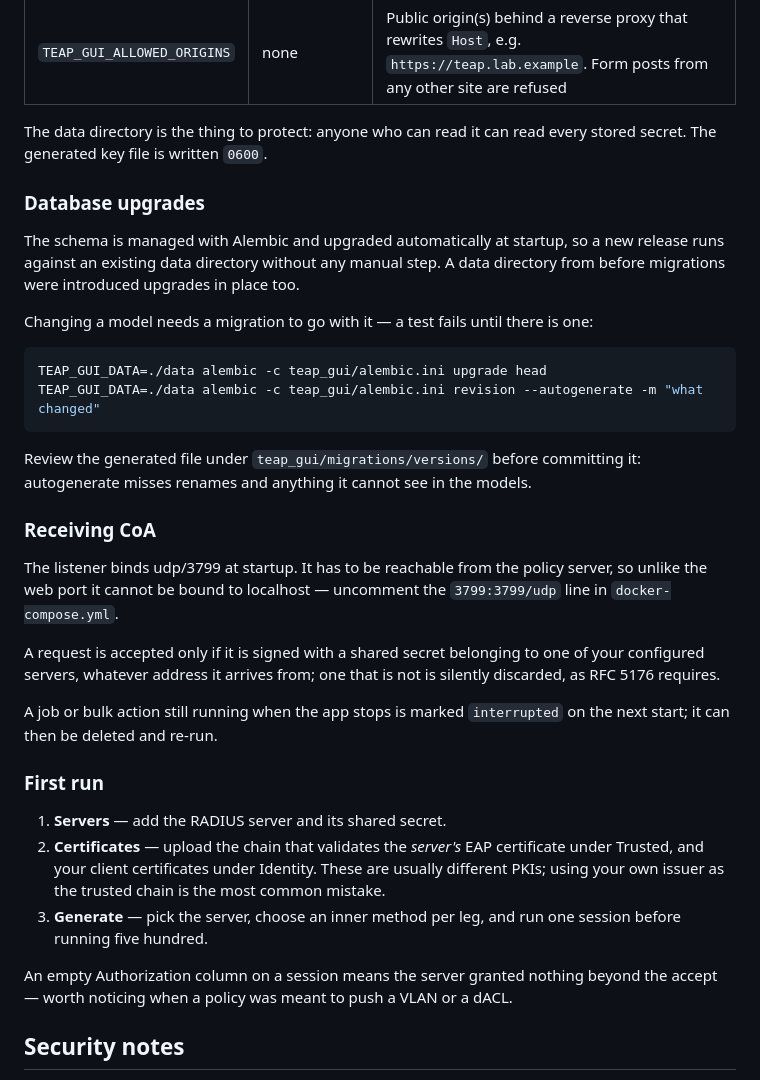
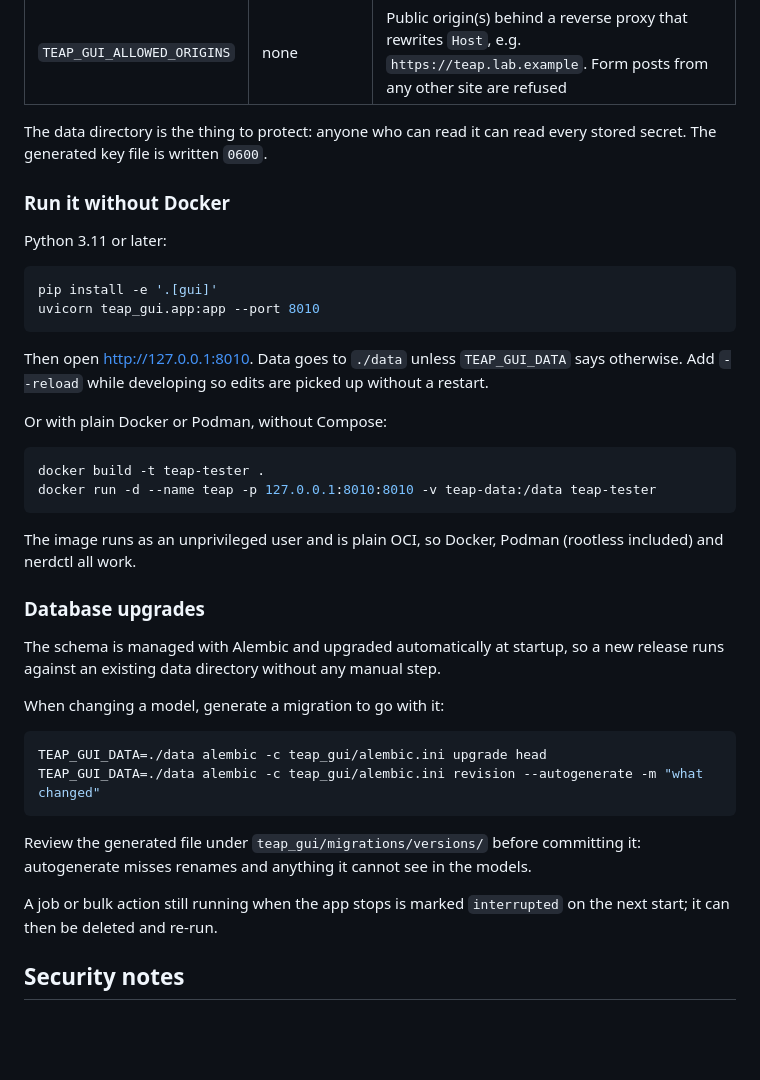
Before and after one commit to d4edalvs/radius-teap-tester, a Markdown page: README.md, the part around one of its changes. GitHub-like rendering; blank space fills up the shorter version.

````diff
--- a/README.md
+++ b/README.md
@@ -272,14 +321,35 @@ RHEL) needs `:Z` — `-v ./data:/data:Z`.
 The data directory is the thing to protect: anyone who can read it can read
 every stored secret. The generated key file is written `0600`.
 
+### Run it without Docker
+
+Python 3.11 or later:
+
+```bash
+pip install -e '.[gui]'
+uvicorn teap_gui.app:app --port 8010
+```
+
+Then open <http://127.0.0.1:8010>. Data goes to `./data` unless
+`TEAP_GUI_DATA` says otherwise. Add `--reload` while developing so edits are
+picked up without a restart.
+
+Or with plain Docker or Podman, without Compose:
+
+```bash
+docker build -t teap-tester .
+docker run -d --name teap -p 127.0.0.1:8010:8010 -v teap-data:/data teap-tester
+```
+
+The image runs as an unprivileged user and is plain OCI, so Docker, Podman
+(rootless included) and nerdctl all work.
+
 ### Database upgrades
 
 The schema is managed with Alembic and upgraded automatically at startup, so a
 new release runs against an existing data directory without any manual step.
-A data directory from before migrations were introduced upgrades in place too.
 
-Changing a model needs a migration to go with it — a test fails until there is
-one:
+When changing a model, generate a migration to go with it:
 
 ```bash
 TEAP_GUI_DATA=./data alembic -c teap_gui/alembic.ini upgrade head
@@ -290,32 +360,8 @@ Review the generated file under `teap_gui/migrations/versions/` before
 committing it: autogenerate misses renames and anything it cannot see in the
 models.
 
-### Receiving CoA
-
-The listener binds udp/3799 at startup. It has to be reachable from the policy
-server, so unlike the web port it cannot be bound to localhost — uncomment the
-`3799:3799/udp` line in `docker-compose.yml`.
-
-A request is accepted only if it is signed with a shared secret belonging to one
-of your configured servers, whatever address it arrives from; one that is not is
-silently discarded, as RFC 5176 requires.
-
 A job or bulk action still running when the app stops is marked
 `interrupted` on the next start; it can then be deleted and re-run.
-
-### First run
-
-1. **Servers** — add the RADIUS server and its shared secret.
-2. **Certificates** — upload the chain that validates the *server's* EAP
-   certificate under Trusted, and your client certificates under Identity. These
-   are usually different PKIs; using your own issuer as the trusted chain is the
-   most common mistake.
-3. **Generate** — pick the server, choose an inner method per leg, and run one
-   session before running five hundred.
-
-An empty Authorization column on a session means the server granted nothing
-beyond the accept — worth noticing when a policy was meant to push a VLAN or a
-dACL.
 
 ## Security notes
 
````
Also changed, not shown: other parts of README.md (+69 -20 lines).
